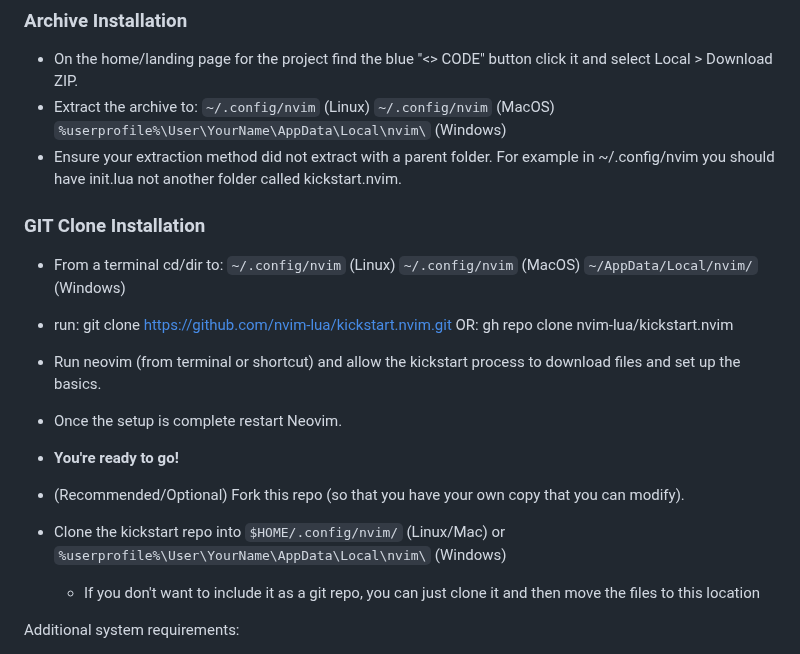
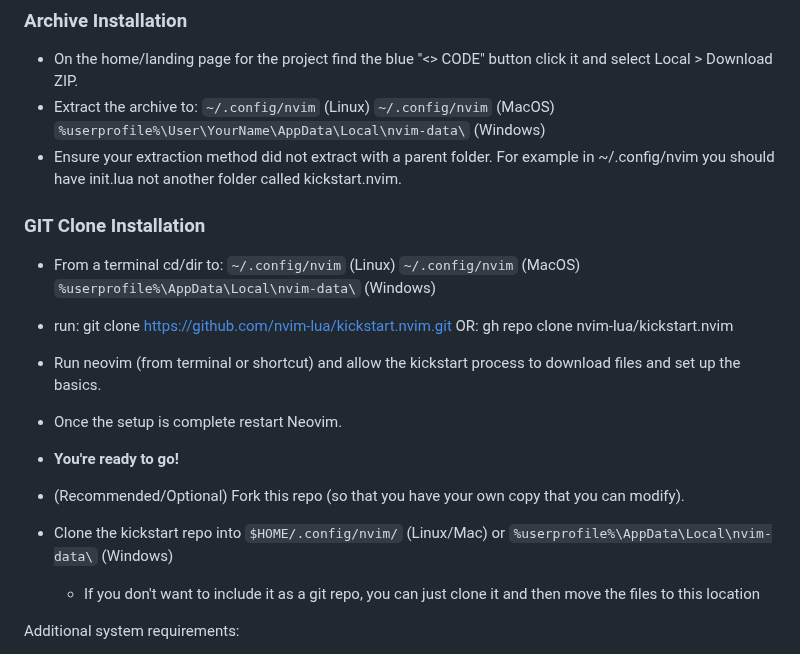
Before and after one commit to ccheetham/nvim.archived, a Markdown page: README.md, the part around the change. GitHub-like rendering.

Commit message:
Hmmm
Tested on a win10VM for location and such because I remembered %appdata% should be a thing but it's the wrong location and the win MSI creates nvim-data rather than just nvim. Then I noticed my previous changes weren't all saved...so here I go again heh.

```diff
--- a/README.md
+++ b/README.md
@@ -25,14 +25,14 @@ Distribution Alternatives:
 * Extract the archive to:
   `~/.config/nvim` (Linux)
   `~/.config/nvim` (MacOS)
-  `%userprofile%\User\YourName\AppData\Local\nvim\` (Windows)
+  `%userprofile%\User\YourName\AppData\Local\nvim-data\` (Windows)
 * Ensure your extraction method did not extract with a parent folder. For example in ~/.config/nvim you should have init.lua not another folder called kickstart.nvim.
 
 ### GIT Clone Installation
 * From a terminal cd/dir to:
     `~/.config/nvim` (Linux)
     `~/.config/nvim` (MacOS)
-    `~/AppData/Local/nvim/` (Windows)
+    `%userprofile%\AppData\Local\nvim-data\` (Windows)
 * run: git clone https://github.com/nvim-lua/kickstart.nvim.git OR: gh repo clone nvim-lua/kickstart.nvim
 
 * Run neovim (from terminal or shortcut) and allow the kickstart process to download files and set up the basics.
@@ -40,7 +40,7 @@ Distribution Alternatives:
 * **You're ready to go!**
 
 * (Recommended/Optional) Fork this repo (so that you have your own copy that you can modify).
-* Clone the kickstart repo into `$HOME/.config/nvim/` (Linux/Mac) or `%userprofile%\User\YourName\AppData\Local\nvim\` (Windows)
+* Clone the kickstart repo into `$HOME/.config/nvim/` (Linux/Mac) or `%userprofile%\AppData\Local\nvim-data\` (Windows)
   * If you don't want to include it as a git repo, you can just clone it and then move the files to this location
 
 Additional system requirements:
```
